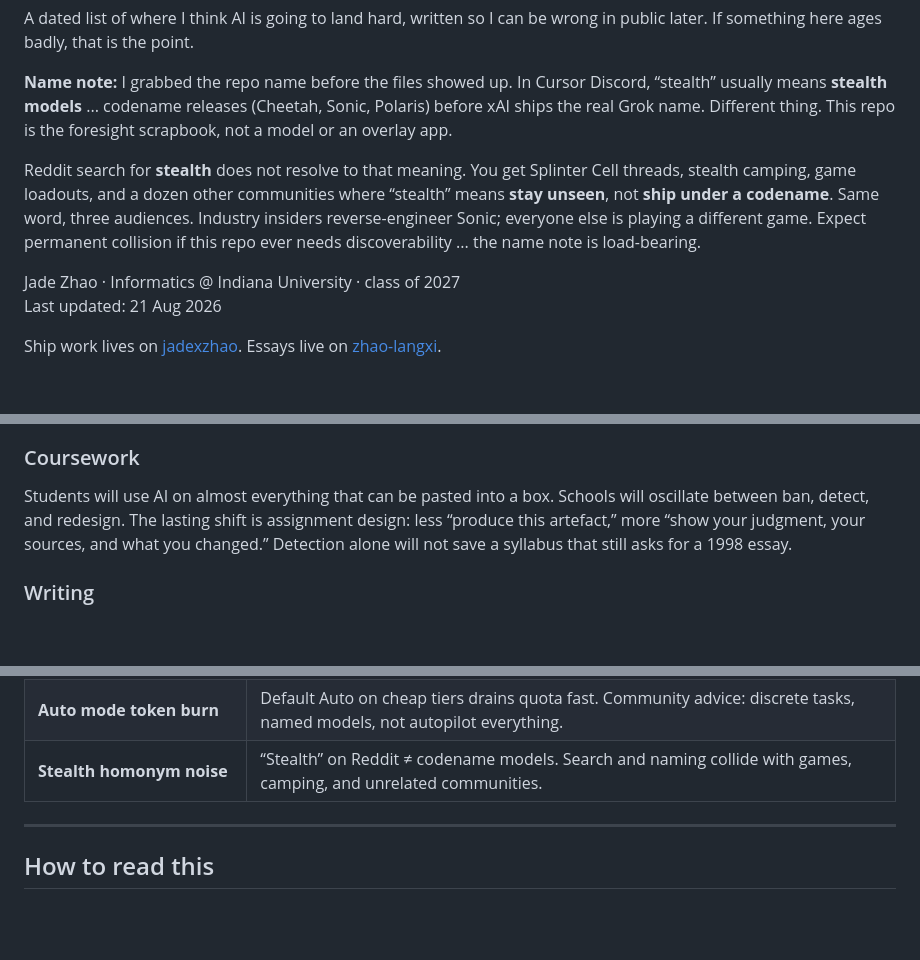
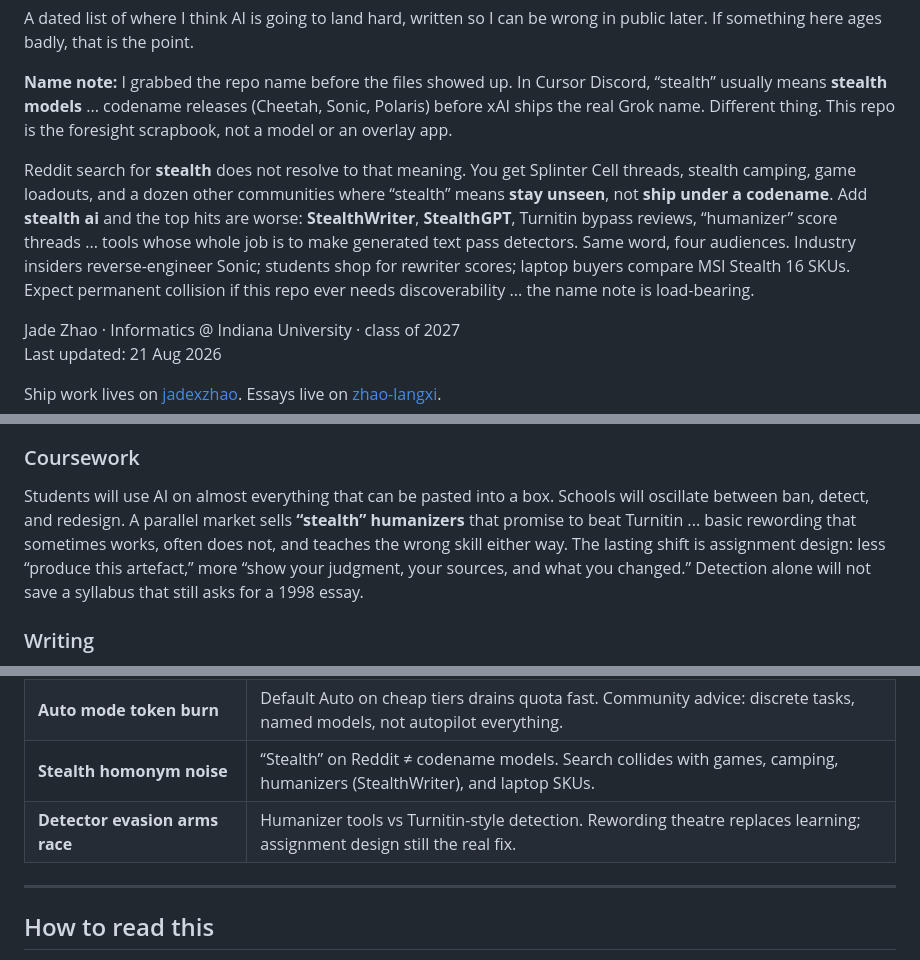
Before and after one commit to zhao-langxi/Stealth, a Markdown page: README.md, 3 parts joined by grey strips. Drawn GitHub-style; blank space fills up the shorter version.

Commit message:
文档：Stealth 补充 stealth ai 人类化工具与查重对抗
Reddit：StealthWriter/Turnitin 线程；与 codename 义项再区分。

```diff
--- a/README.md
+++ b/README.md
@@ -6,7 +6,7 @@ A dated list of where I think AI is going to land hard, written so I can be wron
 
 **Name note:** I grabbed the repo name before the files showed up. In Cursor Discord, “stealth” usually means **stealth models** ... codename releases (Cheetah, Sonic, Polaris) before xAI ships the real Grok name. Different thing. This repo is the foresight scrapbook, not a model or an overlay app.
 
-Reddit search for **stealth** does not resolve to that meaning. You get Splinter Cell threads, stealth camping, game loadouts, and a dozen other communities where “stealth” means **stay unseen**, not **ship under a codename**. Same word, three audiences. Industry insiders reverse-engineer Sonic; everyone else is playing a different game. Expect permanent collision if this repo ever needs discoverability ... the name note is load-bearing.
+Reddit search for **stealth** does not resolve to that meaning. You get Splinter Cell threads, stealth camping, game loadouts, and a dozen other communities where “stealth” means **stay unseen**, not **ship under a codename**. Add **stealth ai** and the top hits are worse: **StealthWriter**, **StealthGPT**, Turnitin bypass reviews, “humanizer” score threads ... tools whose whole job is to make generated text pass detectors. Same word, four audiences. Industry insiders reverse-engineer Sonic; students shop for rewriter scores; laptop buyers compare MSI Stealth 16 SKUs. Expect permanent collision if this repo ever needs discoverability ... the name note is load-bearing.
 
 Jade Zhao · Informatics @ Indiana University · class of 2027
 Last updated: 21 Aug 2026
@@ -35,7 +35,7 @@ A lot of what we call laziness is “I do not want to do the boring middle.” A
 
 ### Coursework
 
-Students will use AI on almost everything that can be pasted into a box. Schools will oscillate between ban, detect, and redesign. The lasting shift is assignment design: less “produce this artefact,” more “show your judgment, your sources, and what you changed.” Detection alone will not save a syllabus that still asks for a 1998 essay.
+Students will use AI on almost everything that can be pasted into a box. Schools will oscillate between ban, detect, and redesign. A parallel market sells **“stealth” humanizers** that promise to beat Turnitin ... basic rewording that sometimes works, often does not, and teaches the wrong skill either way. The lasting shift is assignment design: less “produce this artefact,” more “show your judgment, your sources, and what you changed.” Detection alone will not save a syllabus that still asks for a 1998 essay.
 
 ### Writing
 
@@ -205,7 +205,8 @@ These are next to the list above. Same confidence level: hunches, not forecasts
 | **Origin / stack lock-in** | IDE vendor hosting git + agents + models ... portability becomes a deliberate decision, not default. |
 | **EU cost migration** | Builders leave US IDE billing for terminal agents + EU-hosted models when token spend hits hundreds per month. |
 | **Auto mode token burn** | Default Auto on cheap tiers drains quota fast. Community advice: discrete tasks, named models, not autopilot everything. |
-| **Stealth homonym noise** | “Stealth” on Reddit ≠ codename models. Search and naming collide with games, camping, and unrelated communities. |
+| **Stealth homonym noise** | “Stealth” on Reddit ≠ codename models. Search collides with games, camping, humanizers (StealthWriter), and laptop SKUs. |
+| **Detector evasion arms race** | Humanizer tools vs Turnitin-style detection. Rewording theatre replaces learning; assignment design still the real fix. |
 
 ---
 
```
